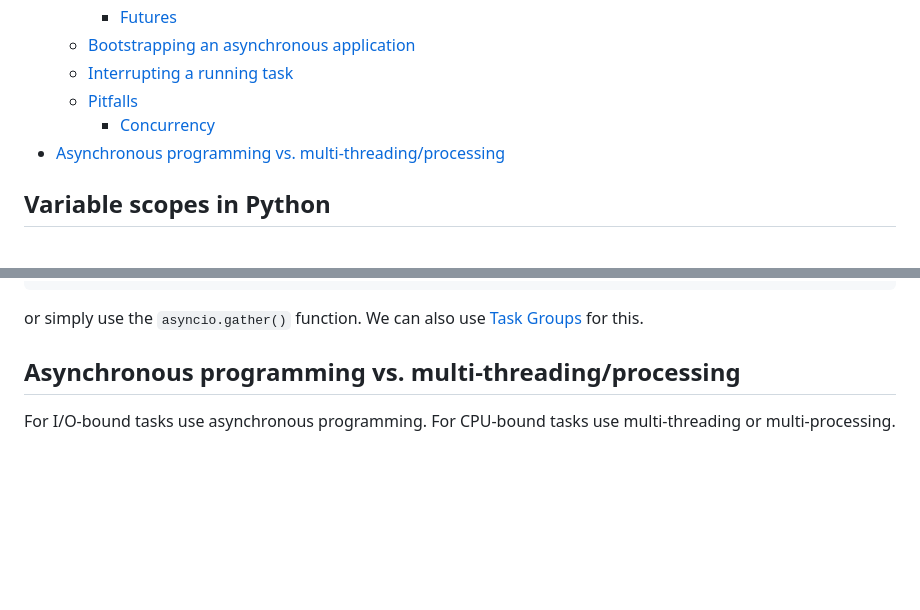
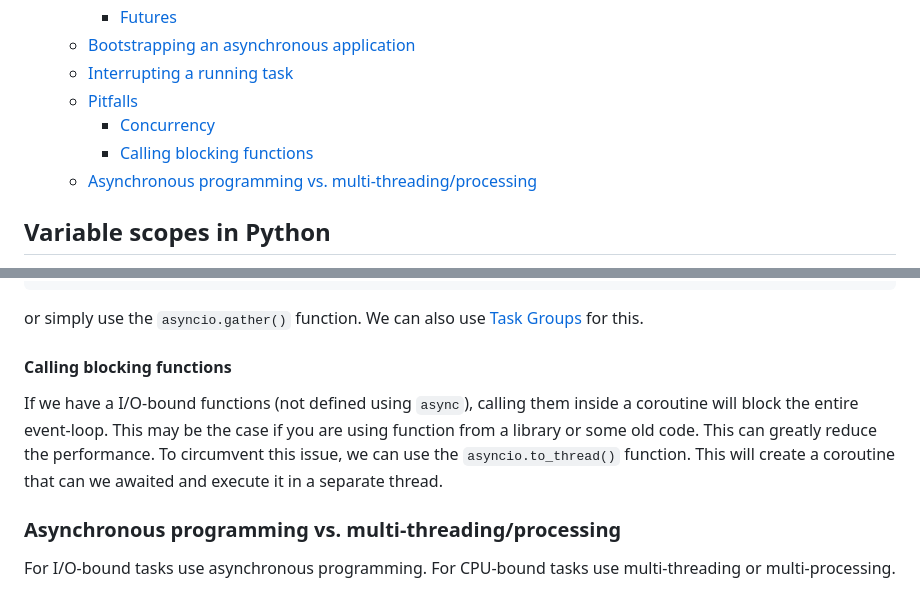
Before and after one commit to gurbindersingh/playground, a Markdown page: python/readme.md, 2 parts joined by grey strips. Rendered like a GitHub page; blank space fills up the shorter version.

Commit message:
Update Python readme

```diff
--- a/python/readme.md
+++ b/python/readme.md
@@ -13,7 +13,8 @@
   - [Interrupting a running task](#interrupting-a-running-task)
   - [Pitfalls](#pitfalls)
     - [Concurrency](#concurrency)
-- [Asynchronous programming vs. multi-threading/processing](#asynchronous-programming-vs-multi-threadingprocessing)
+    - [Calling blocking functions](#calling-blocking-functions)
+  - [Asynchronous programming vs. multi-threading/processing](#asynchronous-programming-vs-multi-threadingprocessing)
 
 ## Variable scopes in Python
 
@@ -142,6 +143,15 @@ or simply use the `asyncio.gather()` function. We can also use
 [Task Groups](https://docs.python.org/3/library/asyncio-task.html#asyncio.TaskGroup)
 for this.
 
-## Asynchronous programming vs. multi-threading/processing
+#### Calling blocking functions
+
+If we have a I/O-bound functions (not defined using `async`), calling them
+inside a coroutine will block the entire event-loop. This may be the case if
+you are using function from a library or some old code. This can greatly reduce
+the performance. To circumvent this issue, we can use the `asyncio.to_thread()`
+function. This will create a coroutine that can we awaited and execute it in a
+separate thread.
+
+### Asynchronous programming vs. multi-threading/processing
 
 For I/O-bound tasks use asynchronous programming. For CPU-bound tasks use multi-threading or multi-processing.
```
